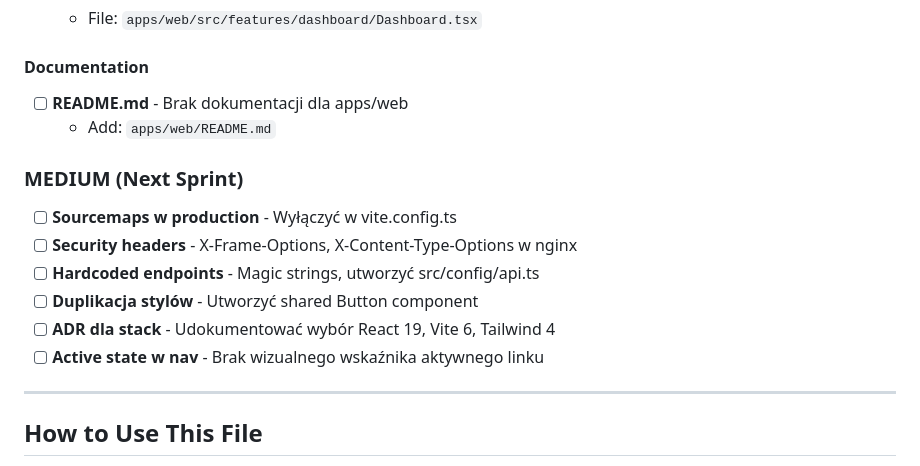
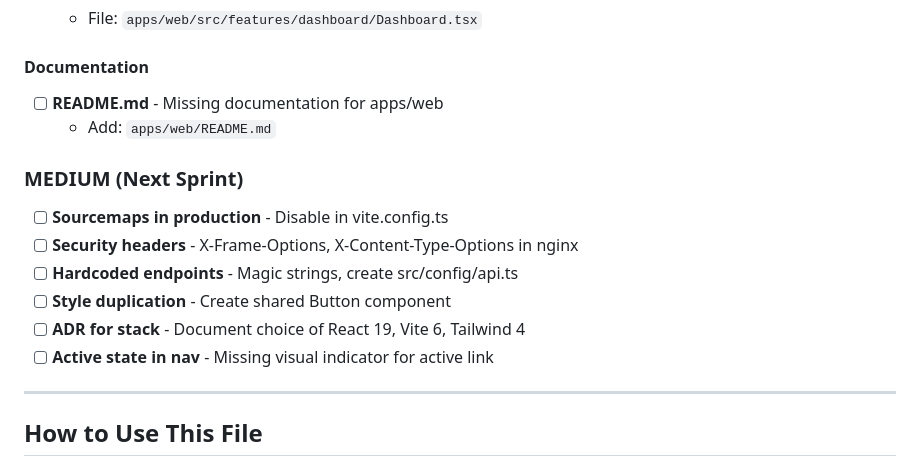
Before and after one commit to thesynjar/synjar, a Markdown page: TODO.md, the part around one of its changes. GitHub-like rendering.

```diff
--- a/TODO.md
+++ b/TODO.md
@@ -66,17 +66,17 @@ Critical issues from frontend code review. Full details: `docs/specifications/20
 
 #### Documentation
 
-- [ ] **README.md** - Brak dokumentacji dla apps/web
+- [ ] **README.md** - Missing documentation for apps/web
   - Add: `apps/web/README.md`
 
 ### MEDIUM (Next Sprint)
 
-- [ ] **Sourcemaps w production** - Wyłączyć w vite.config.ts
-- [ ] **Security headers** - X-Frame-Options, X-Content-Type-Options w nginx
-- [ ] **Hardcoded endpoints** - Magic strings, utworzyć src/config/api.ts
-- [ ] **Duplikacja stylów** - Utworzyć shared Button component
-- [ ] **ADR dla stack** - Udokumentować wybór React 19, Vite 6, Tailwind 4
-- [ ] **Active state w nav** - Brak wizualnego wskaźnika aktywnego linku
+- [ ] **Sourcemaps in production** - Disable in vite.config.ts
+- [ ] **Security headers** - X-Frame-Options, X-Content-Type-Options in nginx
+- [ ] **Hardcoded endpoints** - Magic strings, create src/config/api.ts
+- [ ] **Style duplication** - Create shared Button component
+- [ ] **ADR for stack** - Document choice of React 19, Vite 6, Tailwind 4
+- [ ] **Active state in nav** - Missing visual indicator for active link
 
 ---
 
```
Also changed, not shown: other parts of TODO.md (+16 -16 lines), docs/testing/README.md (+1 -1 lines).
